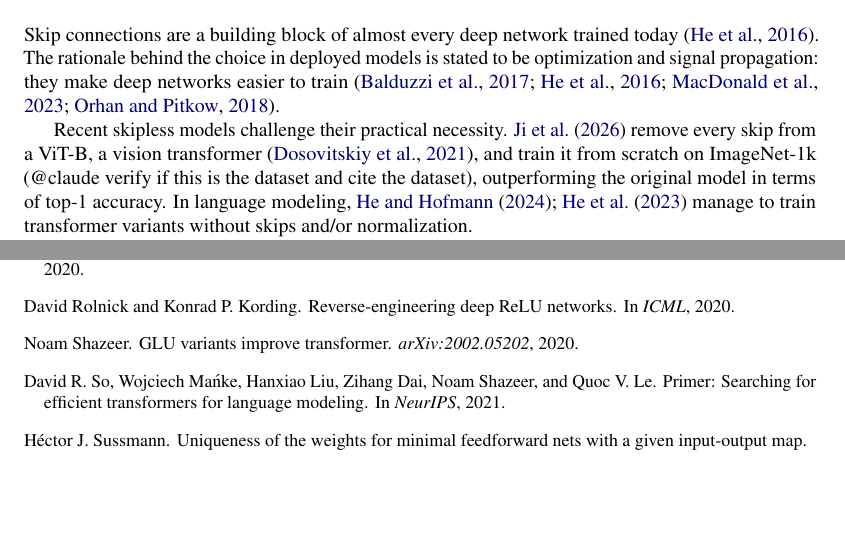
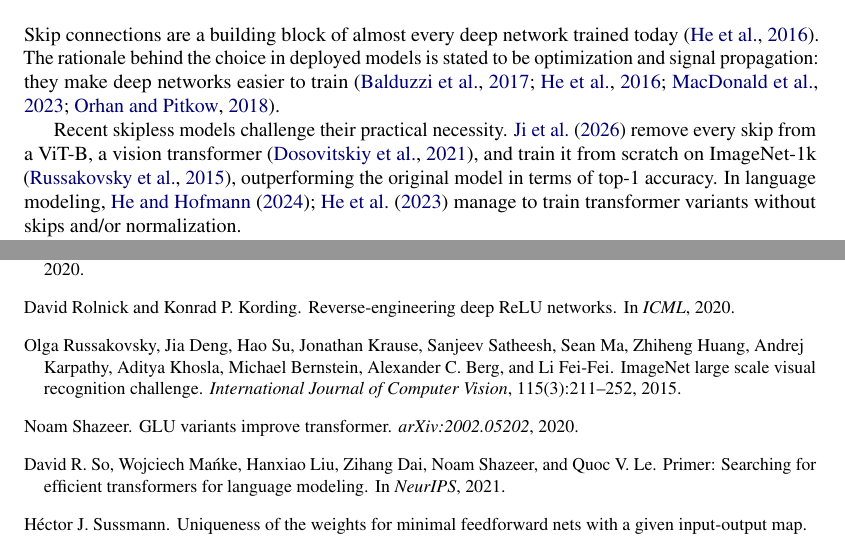
Before and after one commit to MarkoKarbevski/skips_fix_gauges, a LaTeX paper (paper docs/new_main.tex): two parts of pages 1 and 19 of 45, joined at a grey line, cut so that both start at the same text, the shorter picture padded with empty space. Compiled offline with pdfLaTeX.

Commit message:
new_main.tex: cite ImageNet (Russakovsky et al., 2015) as the dataset of Ji et al.

```diff
--- a/paper docs/new_main.tex
+++ b/paper docs/new_main.tex
@@ -98,7 +98,7 @@
 
 Skip connections are a building block of almost every deep network trained today \citep{he2016resnet}. The rationale behind the choice in deployed models is stated to be optimization and signal propagation: they make deep networks easier to train \citep{he2016resnet,balduzzi2017shattered,orhan2018skip,macdonald2023skip}.
 
-Recent skipless models challenge their practical necessity. \citet{ji2026cutting} remove every skip from a ViT-B, a vision transformer \citep{dosovitskiy2021an}, and train it from scratch on ImageNet-1k (@claude verify if this is the dataset and cite the dataset), outperforming the original model in terms of top-1 accuracy. In language modeling, \citet{he2023shortcuts, he2024simplifying} manage to train transformer variants without skips and/or normalization.
+Recent skipless models challenge their practical necessity. \citet{ji2026cutting} remove every skip from a ViT-B, a vision transformer \citep{dosovitskiy2021an}, and train it from scratch on ImageNet-1k \citep{russakovsky2015imagenet}, outperforming the original model in terms of top-1 accuracy. In language modeling, \citet{he2023shortcuts, he2024simplifying} manage to train transformer variants without skips and/or normalization.
 
 % remove the skips of the attention blocks of a transformer, keep those of its MLP blocks, and fix the value and output-projection matrices of its attention blocks to the identity, which makes the loss fall faster per training step; once the attention skips are restored, the same change makes it fall slightly slower, for which they have no satisfying explanation. \citet{graef2024tricks} merges the query and output-projection matrices of every layer of a transformer with neither skips nor normalization into the neighboring weight matrices, which leaves its function unchanged and would remove $15$ percent of the weights of a skipless version of Mistral-7B. These merges are exact only without normalization, and \citet{he2024simplifying} fix the matrices before training; neither work says how much can be removed exactly when the network normalizes its hidden states.
 
```
Also changed, not shown: paper docs/refs.bib (+1 -0 lines).
